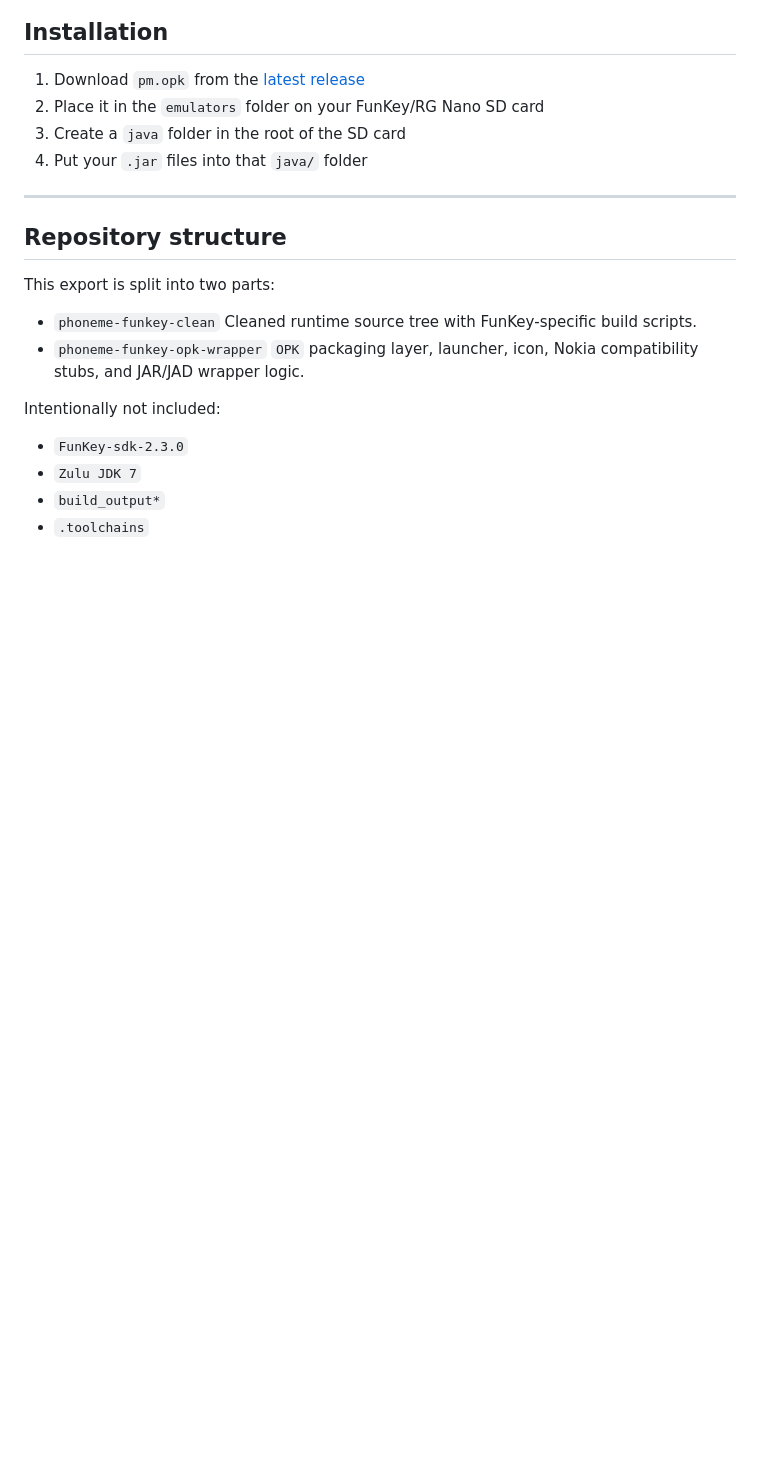
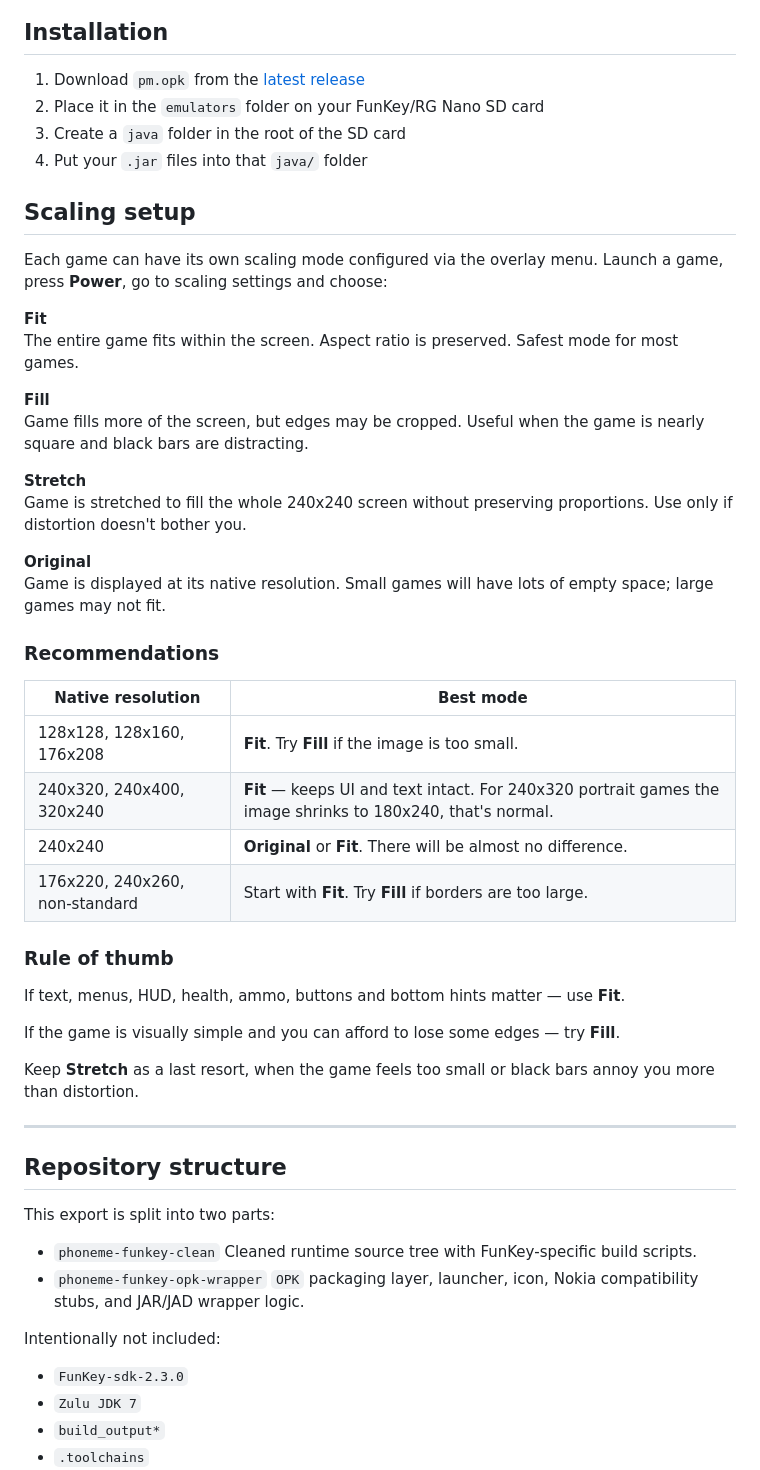
Before and after one commit to slrmoon/j2me-funkey-rgnano, a Markdown page: README.md, the part around the change. Drawn GitHub-style; blank space fills up the shorter version.

Commit message:
Add scaling setup guide to README

```diff
--- a/README.md
+++ b/README.md
@@ -22,6 +22,39 @@ Based on the upstream phoneME-GP2X-SDL source at:
 2. Place it in the `emulators` folder on your FunKey/RG Nano SD card
 3. Create a `java` folder in the root of the SD card
 4. Put your `.jar` files into that `java/` folder
+
+## Scaling setup
+
+Each game can have its own scaling mode configured via the overlay menu. Launch a game, press **Power**, go to scaling settings and choose:
+
+**Fit**
+The entire game fits within the screen. Aspect ratio is preserved. Safest mode for most games.
+
+**Fill**
+Game fills more of the screen, but edges may be cropped. Useful when the game is nearly square and black bars are distracting.
+
+**Stretch**
+Game is stretched to fill the whole 240x240 screen without preserving proportions. Use only if distortion doesn't bother you.
+
+**Original**
+Game is displayed at its native resolution. Small games will have lots of empty space; large games may not fit.
+
+### Recommendations
+
+| Native resolution | Best mode |
+|---|---|
+| 128x128, 128x160, 176x208 | **Fit**. Try **Fill** if the image is too small. |
+| 240x320, 240x400, 320x240 | **Fit** — keeps UI and text intact. For 240x320 portrait games the image shrinks to 180x240, that's normal. |
+| 240x240 | **Original** or **Fit**. There will be almost no difference. |
+| 176x220, 240x260, non-standard | Start with **Fit**. Try **Fill** if borders are too large. |
+
+### Rule of thumb
+
+If text, menus, HUD, health, ammo, buttons and bottom hints matter — use **Fit**.
+
+If the game is visually simple and you can afford to lose some edges — try **Fill**.
+
+Keep **Stretch** as a last resort, when the game feels too small or black bars annoy you more than distortion.
 
 ---
 
```
